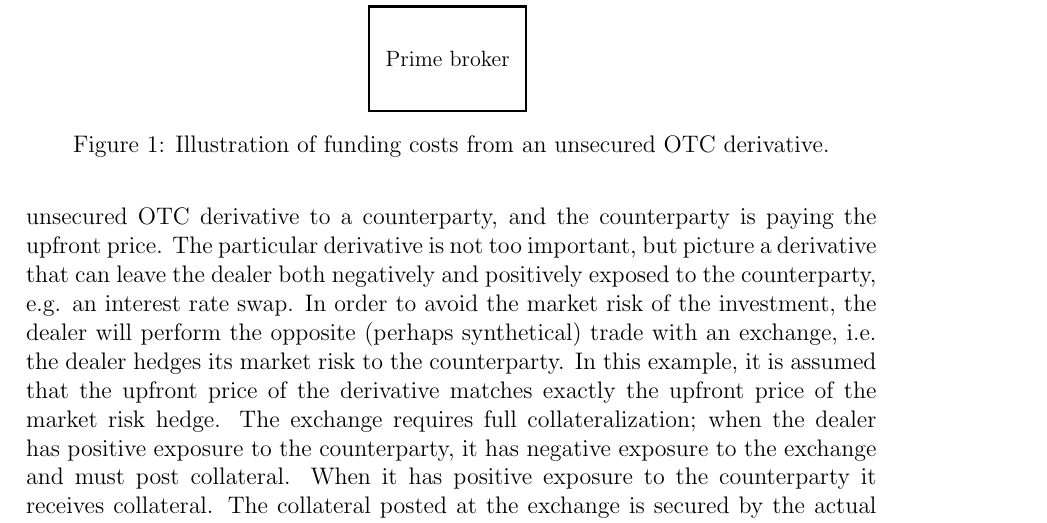
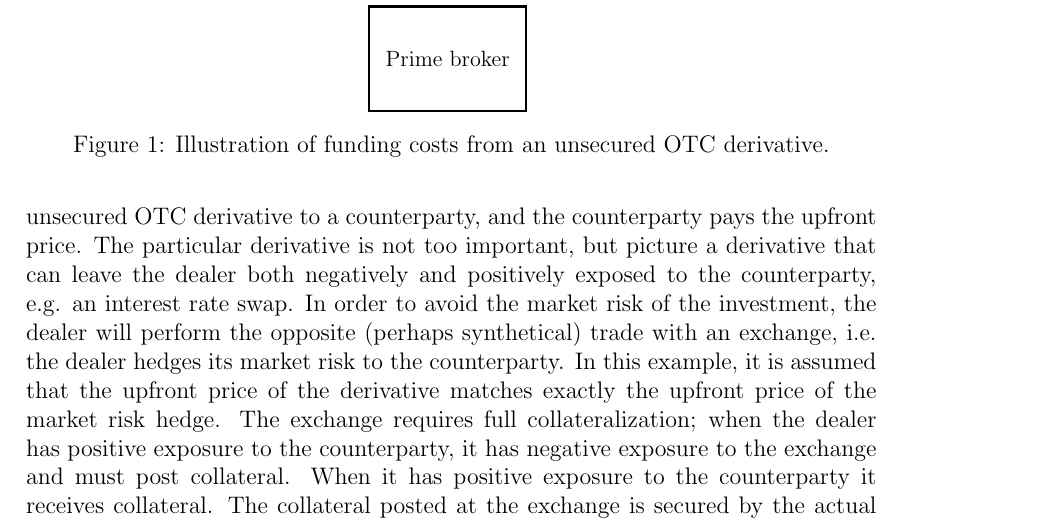
Before and after one commit to sebastianbaltser/master-thesis, a LaTeX thesis (thesis/main.tex, which reads thesis/content/body-matter/fva-debate/sources-of-funding-costs.tex): part of page 6 of 43, cut so that both start at the same text. Compiled offline with pdfLaTeX.

Commit message:
Replace word

```diff
--- a/thesis/content/body-matter/fva-debate/sources-of-funding-costs.tex
+++ b/thesis/content/body-matter/fva-debate/sources-of-funding-costs.tex
@@ -28,7 +28,7 @@
 
         Consider the situation depicted in \cref{fig:funding-costs-unsecured-derivative}.
         The derivatives dealer is selling an unsecured OTC derivative to a counterparty,
-        and the counterparty is paying the upfront price.
+        and the counterparty pays the upfront price.
         The particular derivative is not too important,
         but picture a derivative that can leave the dealer both negatively and positively exposed to the counterparty,
         e.g. an interest rate swap.
```
